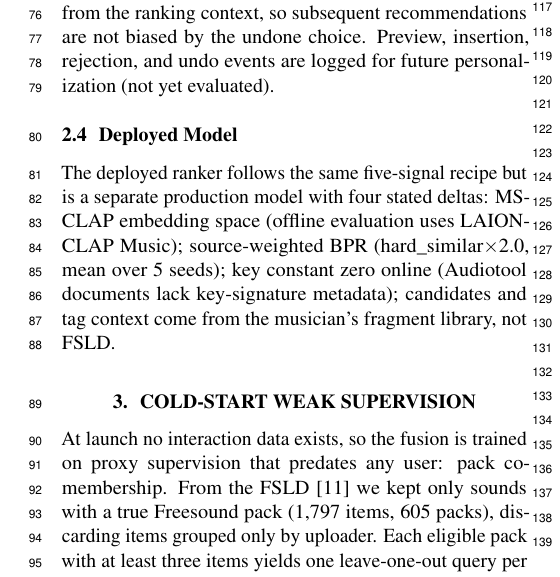
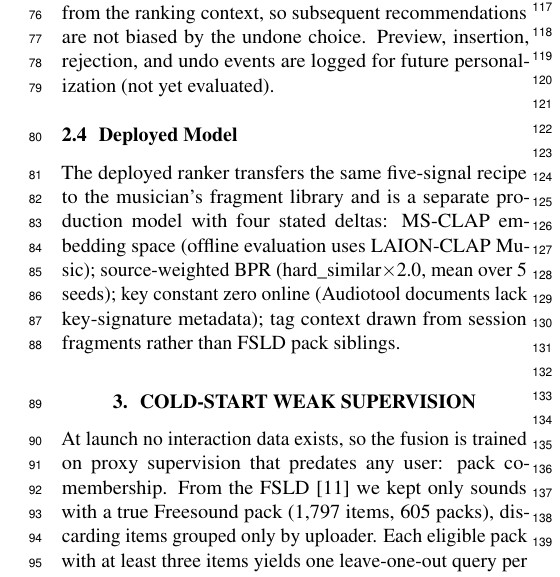
Before and after one commit to imChuling/pocket-producer, a LaTeX paper (docs/ismir2026/lbd.tex): part of one column of page 2 of 3, cut so that both start at the same text. The pictures show the PDF file docs/ismir2026/lbd.pdf that the author committed with the source.

Commit message:
paper: state domain transfer to fragment library in deployed-model opener

```diff
--- a/docs/ismir2026/lbd.tex
+++ b/docs/ismir2026/lbd.tex
@@ -156,13 +156,13 @@ personalization (not yet evaluated).
 
 \subsection{Deployed Model}\label{sec:deployed}
 
-The deployed ranker follows the same five-signal recipe but is a
-separate production model with four stated deltas: MS-CLAP embedding
-space (offline evaluation uses LAION-CLAP Music); source-weighted BPR
+The deployed ranker transfers the same five-signal recipe to the
+musician's fragment library and is a separate production model with
+four stated deltas: MS-CLAP embedding space (offline evaluation uses
+LAION-CLAP Music); source-weighted BPR
 (hard\_similar$\times$2.0, mean over 5 seeds); key constant zero
-online (Audiotool documents lack key-signature metadata); candidates
-and tag context come from the musician's fragment library, not
-FSLD\@.
+online (Audiotool documents lack key-signature metadata); tag
+context drawn from session fragments rather than FSLD pack siblings.
 
 % ==================================================================
 \section{Cold-Start Weak Supervision}\label{sec:fusion}
```
Also changed, not shown: docs/ismir2026/lbd.pdf.
